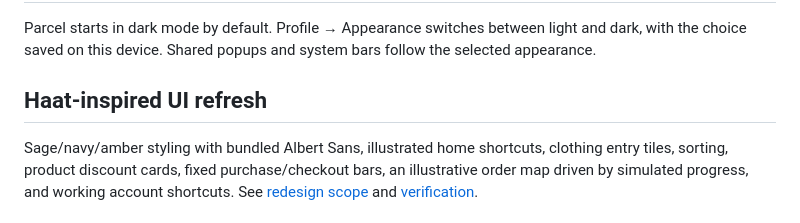
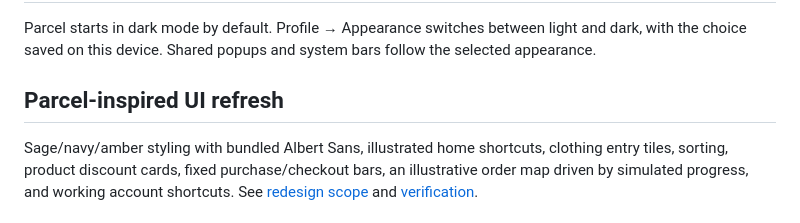
Before and after one commit to ShubhamShakya/Parcel, a Markdown page: README.md, the part around the change. Rendered like a GitHub page.

Commit message:
Update section title from 'Haat' to 'Parcel'-inspired UI

```diff
--- a/README.md
+++ b/README.md
@@ -10,7 +10,7 @@ Parcel starts in dark mode by default. Profile → Appearance switches between l
 and dark, with the choice saved on this device. Shared popups and system bars follow
 the selected appearance.
 
-## Haat-inspired UI refresh
+## Parcel-inspired UI refresh
 
 Sage/navy/amber styling with bundled Albert Sans, illustrated home shortcuts, clothing
 entry tiles, sorting, product discount cards, fixed purchase/checkout bars, an illustrative
```
